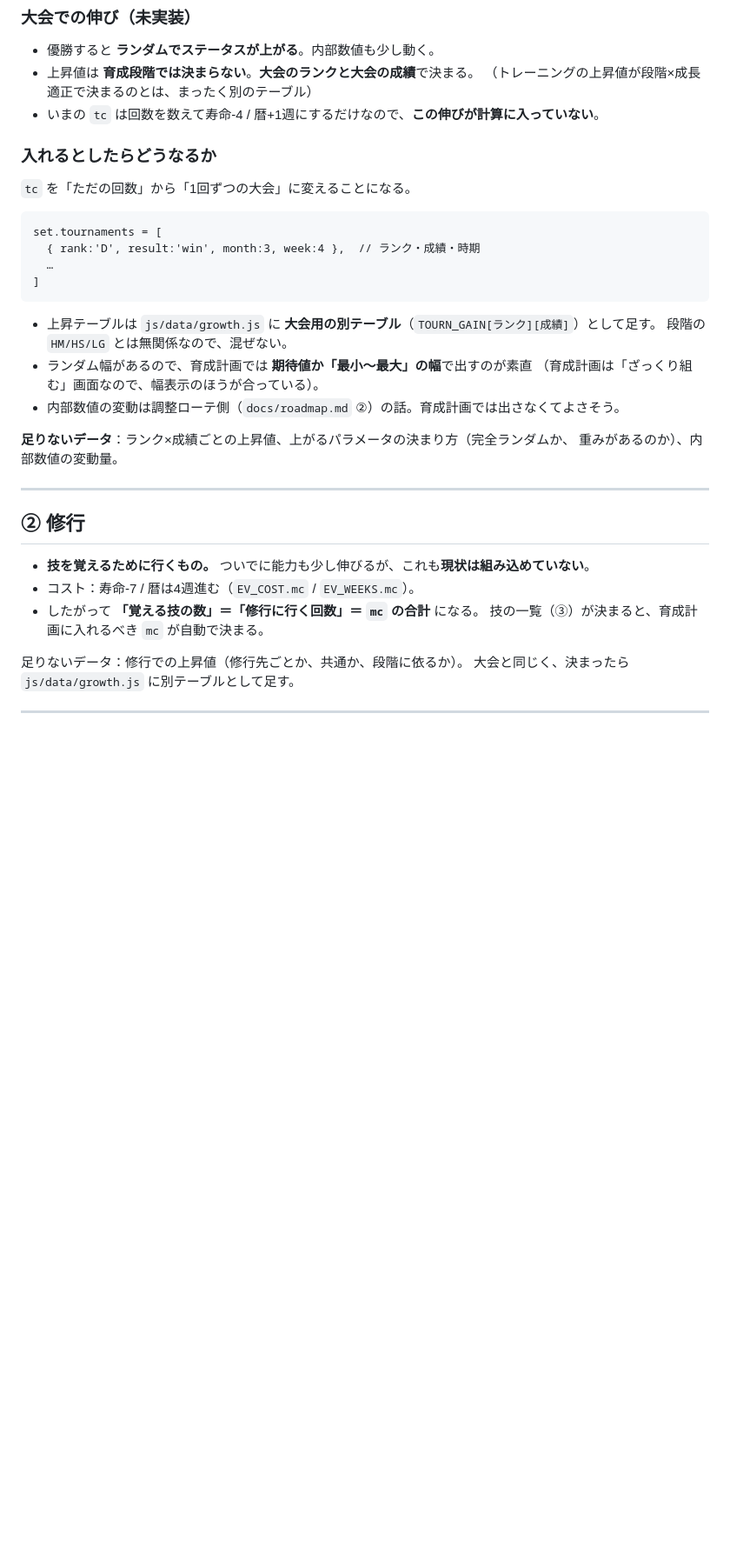
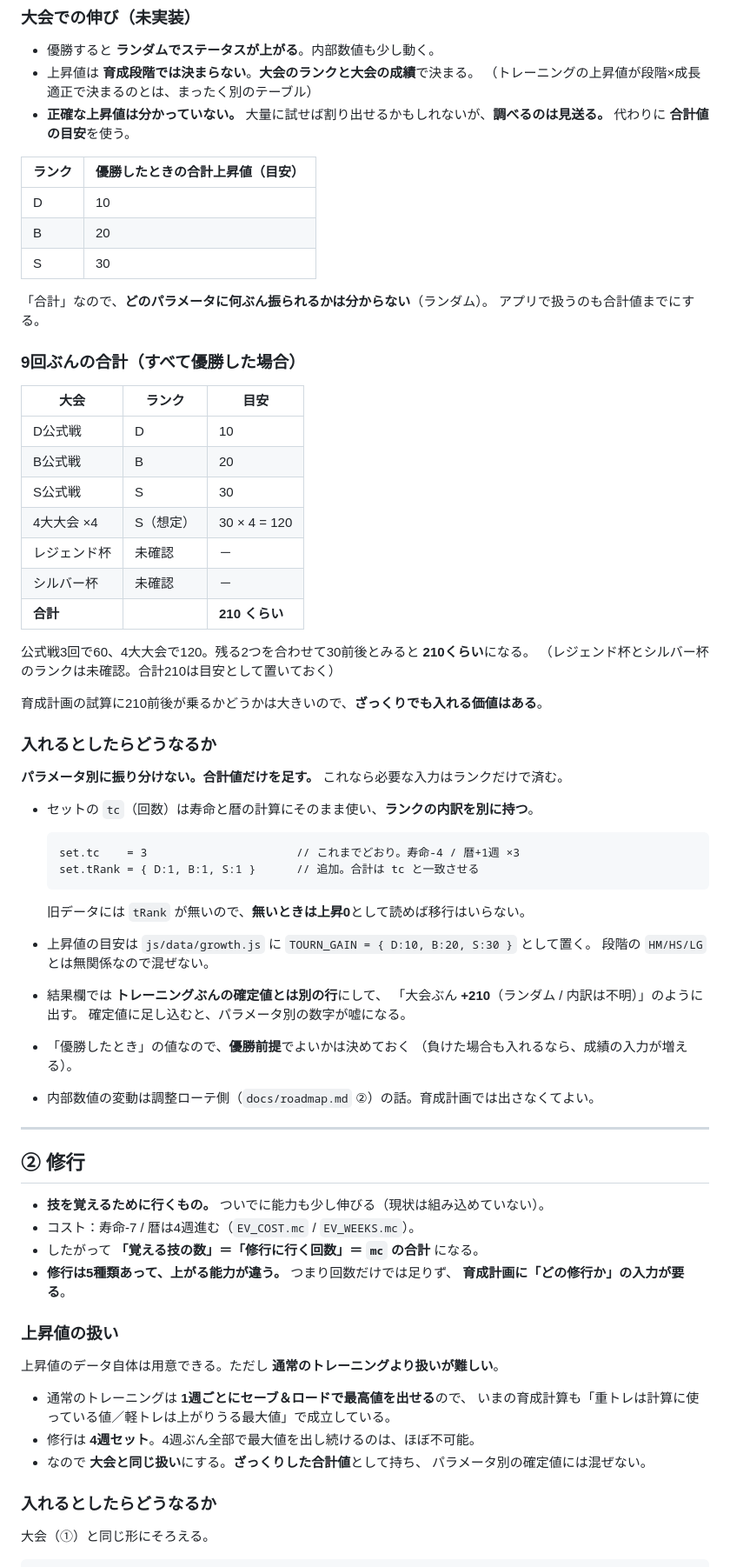
Before and after one commit to nikunokuni/mf2-otomo, a Markdown page: docs/events-and-skills.md, the part around one of its changes. Shown at 87% size. Drawn GitHub-style; blank space fills up the shorter version.

Commit message:
docs: 大会・修行の上昇値の扱いと、技一覧の方針を追記
- 大会: 正確な上昇値は見送り。ランク別の合計値の目安（D10/B20/S30）と、
  9回すべて優勝で合計210くらいになる内訳を記載。tRank でランクの内訳を持ち、
  結果欄には合計値だけを別行で出す案
- 修行: 5種類あって上がる能力が違うので「どの修行か」の入力が要る。
  4週セットでセーブロードが効かないため、大会と同じくざっくり扱う
- 技: 全一覧と習得条件は @wiki 参照とし、アプリへの取り込みは見送り
- 足りないデータ / 見送ると決めたものを整理し直した

Co-Authored-By: Claude Opus 5 <noreply@anthropic.com>
Claude-Session: https://claude.ai/code/session_013d7cTvksVpvYNmgJnQNx3R

````diff
--- a/docs/events-and-skills.md
+++ b/docs/events-and-skills.md
@@ -61,36 +61,77 @@
 - 優勝すると **ランダムでステータスが上がる**。内部数値も少し動く。
 - 上昇値は **育成段階では決まらない**。**大会のランクと大会の成績**で決まる。
   （トレーニングの上昇値が段階×成長適正で決まるのとは、まったく別のテーブル）
-- いまの `tc` は回数を数えて寿命-4 / 暦+1週にするだけなので、**この伸びが計算に入っていない**。
+- **正確な上昇値は分かっていない。** 大量に試せば割り出せるかもしれないが、**調べるのは見送る。**
+  代わりに **合計値の目安**を使う。
+
+| ランク | 優勝したときの合計上昇値（目安） |
+|---|---|
+| D | 10 |
+| B | 20 |
+| S | 30 |
+
+「合計」なので、**どのパラメータに何ぶん振られるかは分からない**（ランダム）。
+アプリで扱うのも合計値までにする。
+
+### 9回ぶんの合計（すべて優勝した場合）
+
+| 大会 | ランク | 目安 |
+|---|---|---|
+| D公式戦 | D | 10 |
+| B公式戦 | B | 20 |
+| S公式戦 | S | 30 |
+| 4大大会 ×4 | S（想定） | 30 × 4 = 120 |
+| レジェンド杯 | 未確認 | － |
+| シルバー杯 | 未確認 | － |
+| **合計** | | **210 くらい** |
+
+公式戦3回で60、4大大会で120。残る2つを合わせて30前後とみると **210くらい**になる。
+（レジェンド杯とシルバー杯のランクは未確認。合計210は目安として置いておく）
+
+育成計画の試算に210前後が乗るかどうかは大きいので、**ざっくりでも入れる価値はある**。
 
 ### 入れるとしたらどうなるか
 
-`tc` を「ただの回数」から「1回ずつの大会」に変えることになる。
+**パラメータ別に振り分けない。合計値だけを足す。** これなら必要な入力はランクだけで済む。
 
-```
-set.tournaments = [
-  { rank:'D', result:'win', month:3, week:4 },  // ランク・成績・時期
-  …
-]
-```
+- セットの `tc`（回数）は寿命と暦の計算にそのまま使い、**ランクの内訳を別に持つ**。
 
-- 上昇テーブルは `js/data/growth.js` に **大会用の別テーブル**（`TOURN_GAIN[ランク][成績]`）として足す。
-  段階の `HM/HS/LG` とは無関係なので、混ぜない。
-- ランダム幅があるので、育成計画では **期待値か「最小〜最大」の幅**で出すのが素直
-  （育成計画は「ざっくり組む」画面なので、幅表示のほうが合っている）。
-- 内部数値の変動は調整ローテ側（`docs/roadmap.md` ②）の話。育成計画では出さなくてよさそう。
+  ```
+  set.tc    = 3                      // これまでどおり。寿命-4 / 暦+1週 ×3
+  set.tRank = { D:1, B:1, S:1 }      // 追加。合計は tc と一致させる
+  ```
 
-**足りないデータ**：ランク×成績ごとの上昇値、上がるパラメータの決まり方（完全ランダムか、
-重みがあるのか）、内部数値の変動量。
+  旧データには `tRank` が無いので、**無いときは上昇0**として読めば移行はいらない。
+- 上昇値の目安は `js/data/growth.js` に `TOURN_GAIN = { D:10, B:20, S:30 }` として置く。
+  段階の `HM/HS/LG` とは無関係なので混ぜない。
+- 結果欄では **トレーニングぶんの確定値とは別の行**にして、
+  「大会ぶん **+210**（ランダム / 内訳は不明）」のように出す。
+  確定値に足し込むと、パラメータ別の数字が嘘になる。
+- 「優勝したとき」の値なので、**優勝前提**でよいかは決めておく
+  （負けた場合も入れるなら、成績の入力が増える）。
+- 内部数値の変動は調整ローテ側（`docs/roadmap.md` ②）の話。育成計画では出さなくてよい。
 
 ---
 
 ## ② 修行
 
-- **技を覚えるために行くもの。** ついでに能力も少し伸びるが、これも**現状は組み込めていない**。
+- **技を覚えるために行くもの。** ついでに能力も少し伸びる（現状は組み込めていない）。
 - コスト：寿命-7 / 暦は4週進む（`EV_COST.mc` / `EV_WEEKS.mc`）。
 - したがって **「覚える技の数」＝「修行に行く回数」＝ `mc` の合計** になる。
-  技の一覧（③）が決まると、育成計画に入れるべき `mc` が自動で決まる。
+- **修行は5種類あって、上がる能力が違う。** つまり回数だけでは足りず、
+  **育成計画に「どの修行か」の入力が要る**。
 
-足りないデータ：修行での上昇値（修行先ごとか、共通か、段階に依るか）。
-大会と同じく、決まったら `js/data/growth.js` に別テーブルとして足す。
+### 上昇値の扱い
+
+上昇値のデータ自体は用意できる。ただし **通常のトレーニングより扱いが難しい**。
+
+- 通常のトレーニングは **1週ごとにセーブ＆ロードで最高値を出せる**ので、
+  いまの育成計算も「重トレは計算に使っている値／軽トレは上がりうる最大値」で成立している。
+- 修行は **4週セット**。4週ぶん全部で最大値を出し続けるのは、ほぼ不可能。
+- なので **大会と同じ扱い**にする。**ざっくりした合計値**として持ち、
+  パラメータ別の確定値には混ぜない。
+
+### 入れるとしたらどうなるか
+
+大会（①）と同じ形にそろえる。
+
````
Also changed, not shown: other parts of docs/events-and-skills.md (+37 -7 lines).
